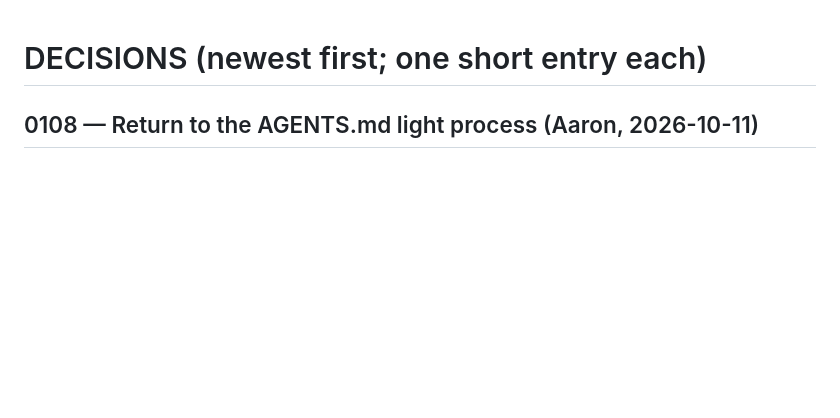
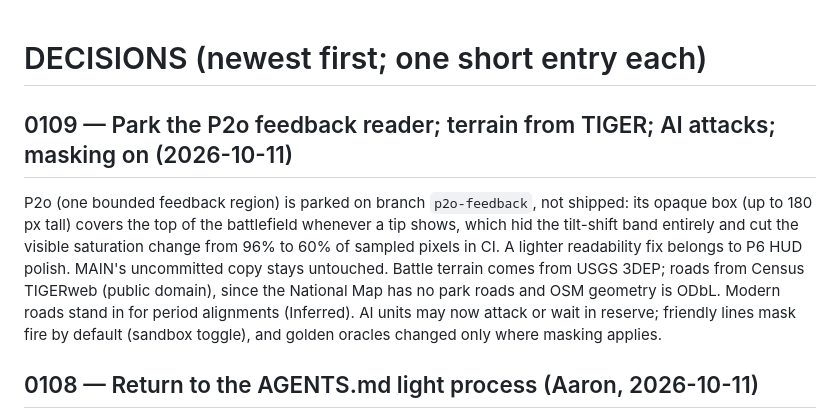
Before and after one commit to adhanke-star/the-civil-war, a Markdown page: DECISIONS.md, the part around the change. Drawn GitHub-style; blank space fills up the shorter version.

Commit message:
docs: record P2o parking, terrain sources, AI roles and masking (DECISIONS 0109)
Co-Authored-By: Claude Opus 5.5 <noreply@anthropic.com>

```diff
--- a/DECISIONS.md
+++ b/DECISIONS.md
@@ -1,4 +1,8 @@
 # DECISIONS (newest first; one short entry each)
+
+## 0109 — Park the P2o feedback reader; terrain from TIGER; AI attacks; masking on (2026-10-11)
+
+P2o (one bounded feedback region) is parked on branch `p2o-feedback`, not shipped: its opaque box (up to 180 px tall) covers the top of the battlefield whenever a tip shows, which hid the tilt-shift band entirely and cut the visible saturation change from 96% to 60% of sampled pixels in CI. A lighter readability fix belongs to P6 HUD polish. MAIN's uncommitted copy stays untouched. Battle terrain comes from USGS 3DEP; roads from Census TIGERweb (public domain), since the National Map has no park roads and OSM geometry is ODbL. Modern roads stand in for period alignments (Inferred). AI units may now attack or wait in reserve; friendly lines mask fire by default (sandbox toggle), and golden oracles changed only where masking applies.
 
 ## 0108 — Return to the AGENTS.md light process (Aaron, 2026-10-11)
 
```
